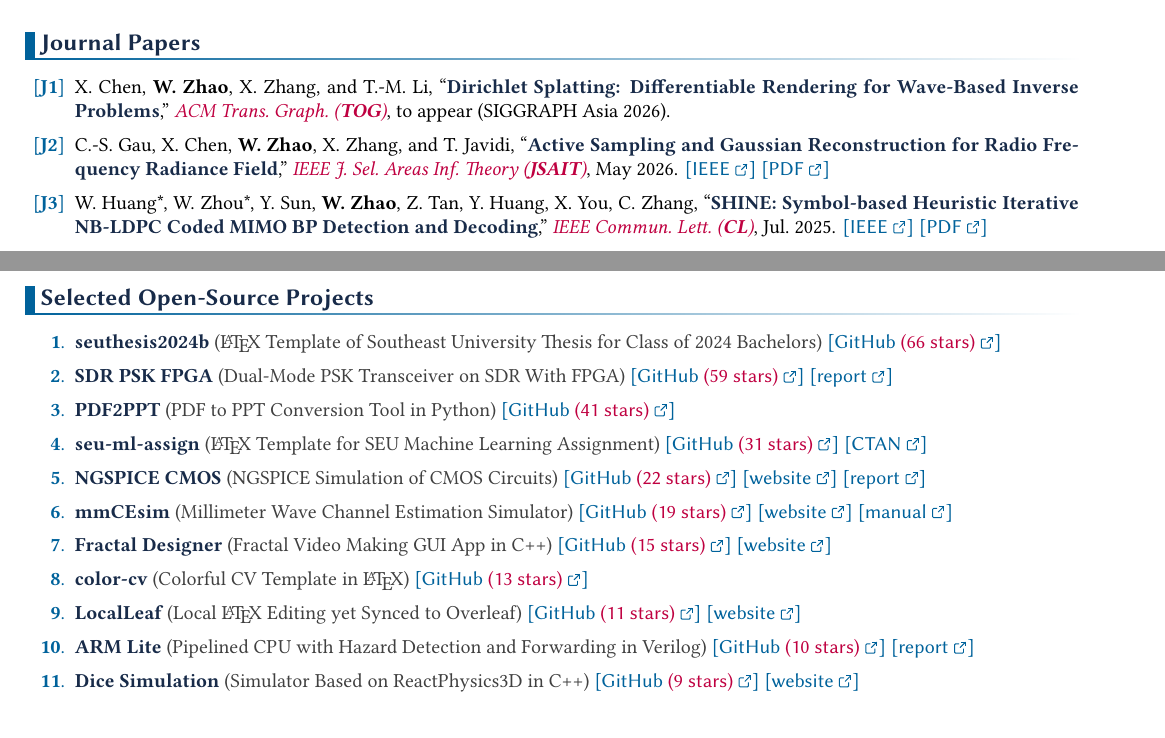
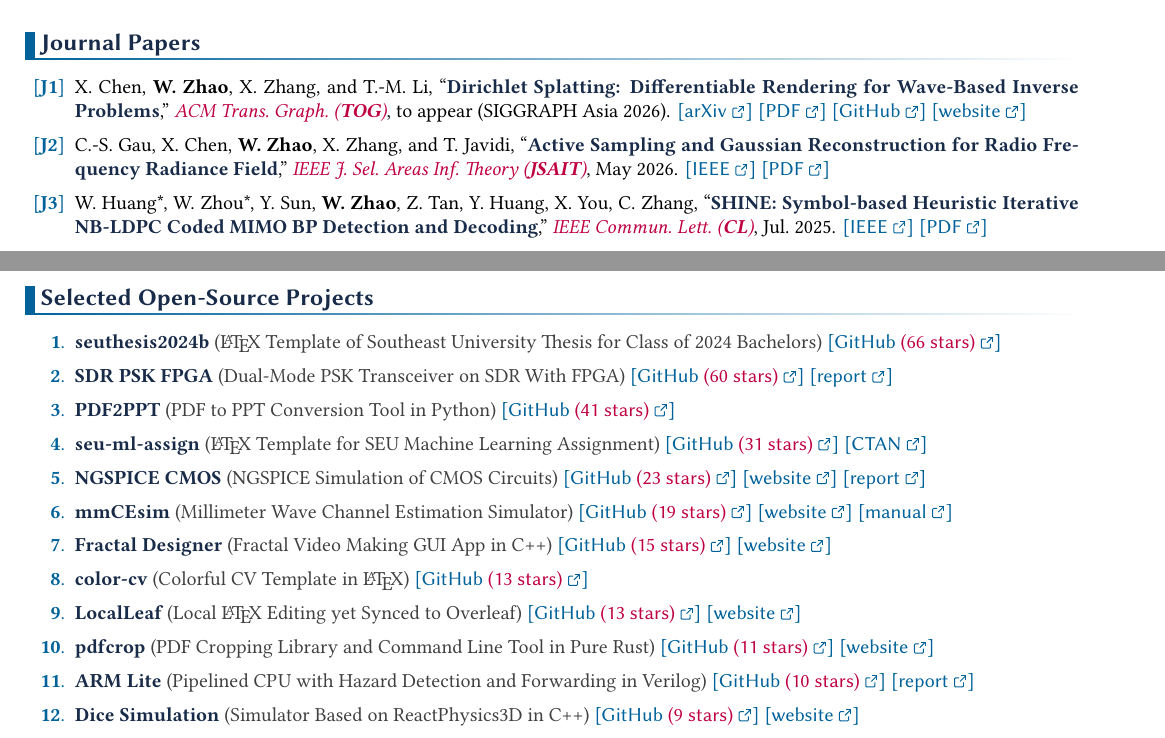
Before and after one commit to Teddy-van-Jerry/color-cv, a LaTeX CV (color-cv.tex): two parts of pages 1 and 2 of 3, joined at a grey line, cut so that both start at the same text. Compiled offline with XeLaTeX.

Commit message:
Update Recent Links and Stats

```diff
--- a/color-cv.tex
+++ b/color-cv.tex
@@ -125,6 +125,10 @@ Beyond academia, I have a deep appreciation for open-source software and the col
     X.~Chen, \textbf{W.~Zhao}, X.~Zhang, and T.-M.~Li,
     ``\Textbf{Dirichlet Splatting: Differentiable Rendering for Wave-Based Inverse Problems},''
     \Pub{ACM Trans.\ Graph.\ (\textbf{TOG})}, to appear (SIGGRAPH Asia 2026).
+    \link{https://arxiv.org/abs/2610.00618}{arXiv}
+    \link{https://wqzhao.org/assets/chen2026dirichlet.pdf}{PDF}
+    \link{https://github.com/Asixa/Dirichlet-Splatting}{GitHub}
+    \link{https://dirichlet.xingyuchen.me}{website}
   \item \label{J:gau2026active}%
     C.-S.~Gau, X.~Chen, \textbf{W.~Zhao}, X.~Zhang, and T.~Javidi,
     ``\Textbf{Active Sampling and Gaussian Reconstruction for Radio Frequency Radiance Field},''
@@ -192,7 +196,7 @@ Beyond academia, I have a deep appreciation for open-source software and the col
     \link{https://github.com/Teddy-van-Jerry/seuthesis2024b}{GitHub \textcolor{purple}{(66 stars)}}
   \item \label{P:sdr-psk-fpga}%
     \Textbf{SDR PSK FPGA} \textcolor{darkgray}{(Dual-Mode PSK Transceiver on SDR With FPGA)}
-    \link{https://github.com/Teddy-van-Jerry/sdr-psk-fpga}{GitHub \textcolor{purple}{(59 stars)}}
+    \link{https://github.com/Teddy-van-Jerry/sdr-psk-fpga}{GitHub \textcolor{purple}{(60 stars)}}
     \link{https://go.wqzhao.org/sdr-psk-fpga}{report}
   \item \label{P:pdf2ppt}%
     \Textbf{PDF2PPT} \textcolor{darkgray}{(PDF to PPT Conversion Tool in Python)}
@@ -203,7 +207,7 @@ Beyond academia, I have a deep appreciation for open-source software and the col
     \link{https://ctan.org/pkg/seu-ml-assign}{CTAN}
   \item \label{P:ngspice-cmos}%
     \Textbf{NGSPICE CMOS} \textcolor{darkgray}{(NGSPICE Simulation of CMOS Circuits)}
-    \link{https://github.com/Teddy-van-Jerry/ngspice-cmos}{GitHub \textcolor{purple}{(22 stars)}}
+    \link{https://github.com/Teddy-van-Jerry/ngspice-cmos}{GitHub \textcolor{purple}{(23 stars)}}
     \link{https://spice.tvj.one}{website}
     \link{https://spice.tvj.one/report/NGSPICE_CMOS_Report.pdf}{report}
   \item \label{P:mmcesim}%
@@ -220,8 +224,12 @@ Beyond academia, I have a deep appreciation for open-source software and the col
     \link{https://github.com/Teddy-van-Jerry/color-cv}{GitHub \textcolor{purple}{(13 stars)}}
   \item \label{P:localleaf}%
     \Textbf{LocalLeaf} \textcolor{darkgray}{(Local \LaTeX{} Editing yet Synced to Overleaf)}
-    \link{https://github.com/Teddy-van-Jerry/LocalLeaf}{GitHub \textcolor{purple}{(11 stars)}}
+    \link{https://github.com/Teddy-van-Jerry/LocalLeaf}{GitHub \textcolor{purple}{(13 stars)}}
     \link{https://localleaf.wqzhao.org}{website}
+  \item \label{P:pdfcrop}%
+    \Textbf{pdfcrop} \textcolor{darkgray}{(PDF Cropping Library and Command Line Tool in Pure Rust)}
+    \link{https://github.com/pdfcrop/pdfcrop}{GitHub \textcolor{purple}{(11 stars)}}
+    \link{https://pdfcrop.github.io}{website}
   \item \label{P:arm_lite}%
     \Textbf{ARM Lite} \textcolor{darkgray}{(Pipelined CPU with Hazard Detection and Forwarding in Verilog)}
     \link{https://github.com/Teddy-van-Jerry/ARM_Lite}{GitHub \textcolor{purple}{(10 stars)}}
```
